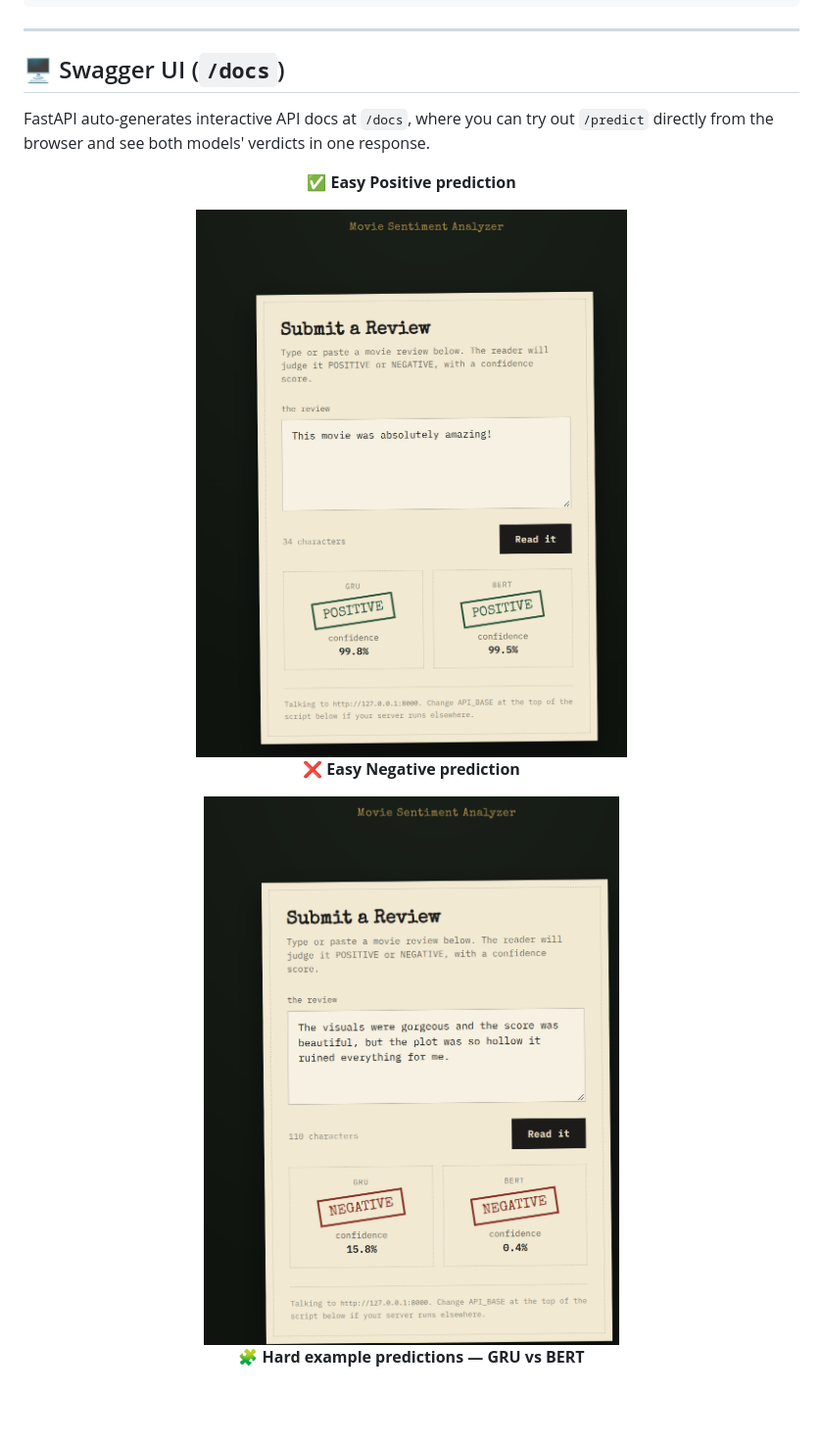
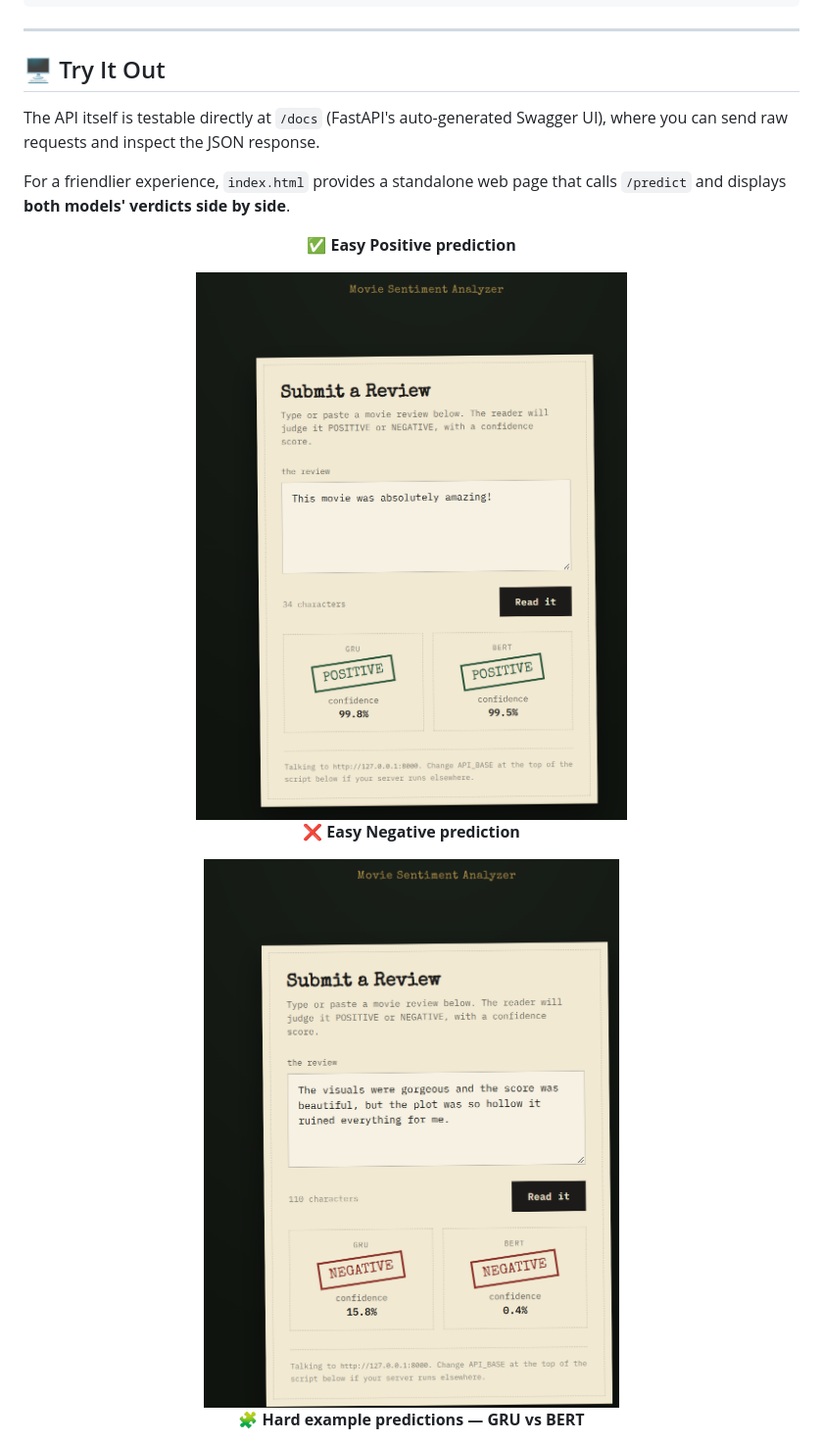
Before and after one commit to rotoncsedu/Movie-Review-Analysis-using-GRU-and-BERT, a Markdown page: README.md, the part around one of its changes. Shown at 98% size. Rendered like a GitHub page; folded sections open; blank space fills up the shorter version.

Commit message:
Finalized README

```diff
--- a/README.md
+++ b/README.md
@@ -133,9 +133,11 @@ curl -X POST "http://127.0.0.1:8000/predict" \
 
 ---
 
-## 🖥️ Swagger UI (`/docs`)
+## 🖥️ Try It Out
 
-FastAPI auto-generates interactive API docs at `/docs`, where you can try out `/predict` directly from the browser and see both models' verdicts in one response.
+The API itself is testable directly at `/docs` (FastAPI's auto-generated Swagger UI), where you can send raw requests and inspect the JSON response.
+
+For a friendlier experience, `index.html` provides a standalone web page that calls `/predict` and displays **both models' verdicts side by side**.
 
 <div align="center">
 
```
Also changed, not shown: other parts of README.md (+4 -4 lines).
